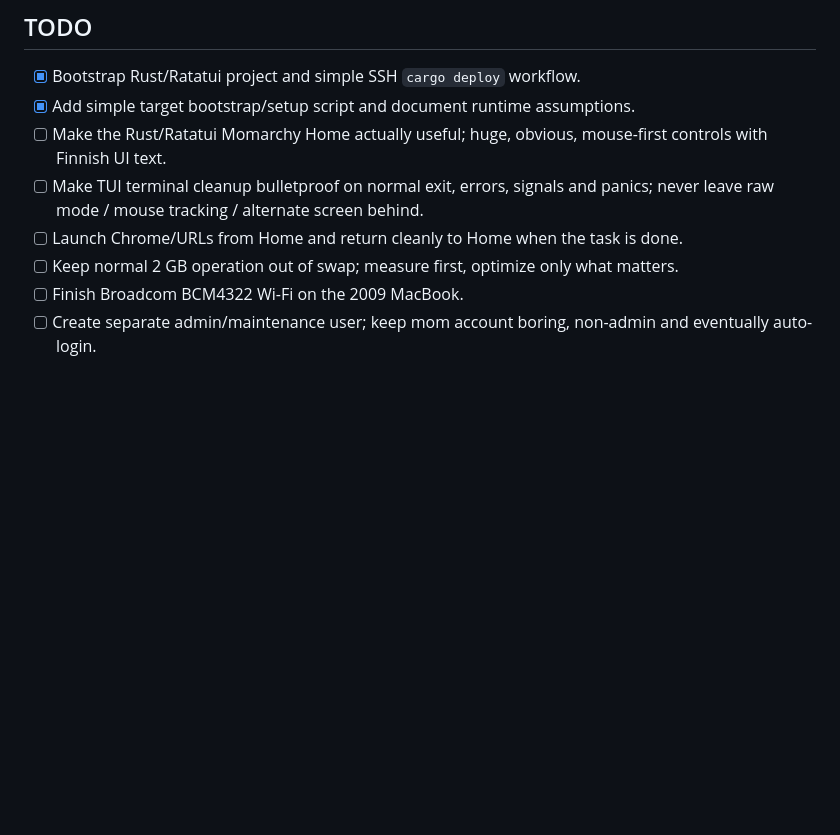
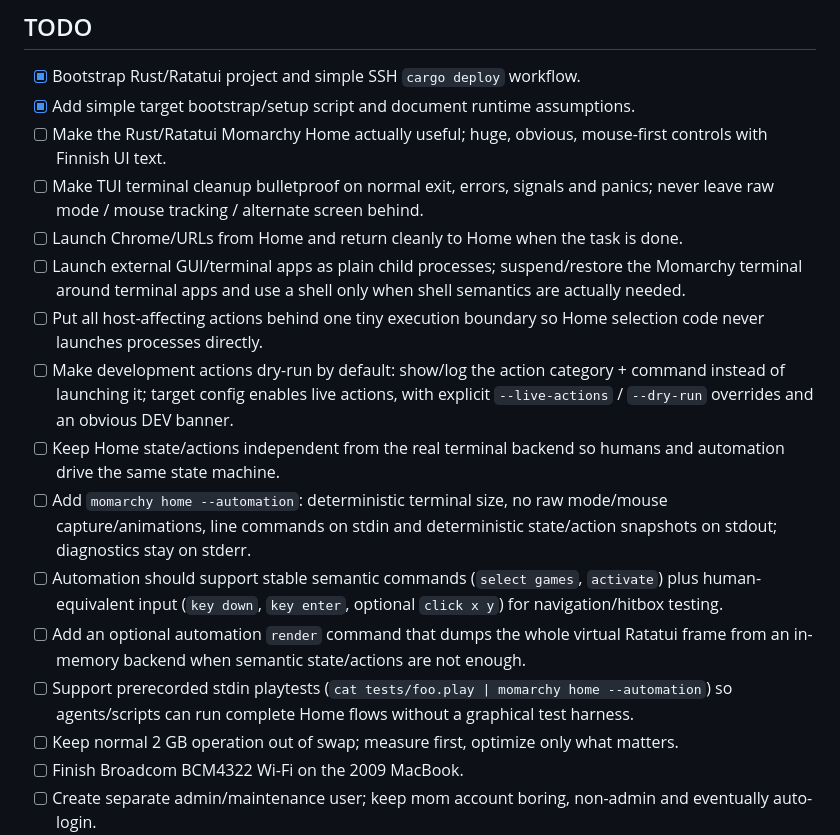
Before and after one commit to timosaarinen/momarchy, a Markdown page: README.md, the part around the change. Rendered like a GitHub page; blank space fills up the shorter version.

Commit message:
Expand Home automation TODOs

```diff
--- a/README.md
+++ b/README.md
@@ -76,6 +76,14 @@ See [docs/DEVELOPMENT.md](docs/DEVELOPMENT.md) for the current KISS development/
 - [ ] Make the Rust/Ratatui Momarchy Home actually useful; huge, obvious, mouse-first controls with Finnish UI text.
 - [ ] Make TUI terminal cleanup bulletproof on normal exit, errors, signals and panics; never leave raw mode / mouse tracking / alternate screen behind.
 - [ ] Launch Chrome/URLs from Home and return cleanly to Home when the task is done.
+- [ ] Launch external GUI/terminal apps as plain child processes; suspend/restore the Momarchy terminal around terminal apps and use a shell only when shell semantics are actually needed.
+- [ ] Put all host-affecting actions behind one tiny execution boundary so Home selection code never launches processes directly.
+- [ ] Make development actions dry-run by default: show/log the action category + command instead of launching it; target config enables live actions, with explicit `--live-actions` / `--dry-run` overrides and an obvious DEV banner.
+- [ ] Keep Home state/actions independent from the real terminal backend so humans and automation drive the same state machine.
+- [ ] Add `momarchy home --automation`: deterministic terminal size, no raw mode/mouse capture/animations, line commands on stdin and deterministic state/action snapshots on stdout; diagnostics stay on stderr.
+- [ ] Automation should support stable semantic commands (`select games`, `activate`) plus human-equivalent input (`key down`, `key enter`, optional `click x y`) for navigation/hitbox testing.
+- [ ] Add an optional automation `render` command that dumps the whole virtual Ratatui frame from an in-memory backend when semantic state/actions are not enough.
+- [ ] Support prerecorded stdin playtests (`cat tests/foo.play | momarchy home --automation`) so agents/scripts can run complete Home flows without a graphical test harness.
 - [ ] Keep normal 2 GB operation out of swap; measure first, optimize only what matters.
 - [ ] Finish Broadcom BCM4322 Wi-Fi on the 2009 MacBook.
 - [ ] Create separate admin/maintenance user; keep mom account boring, non-admin and eventually auto-login.
```
